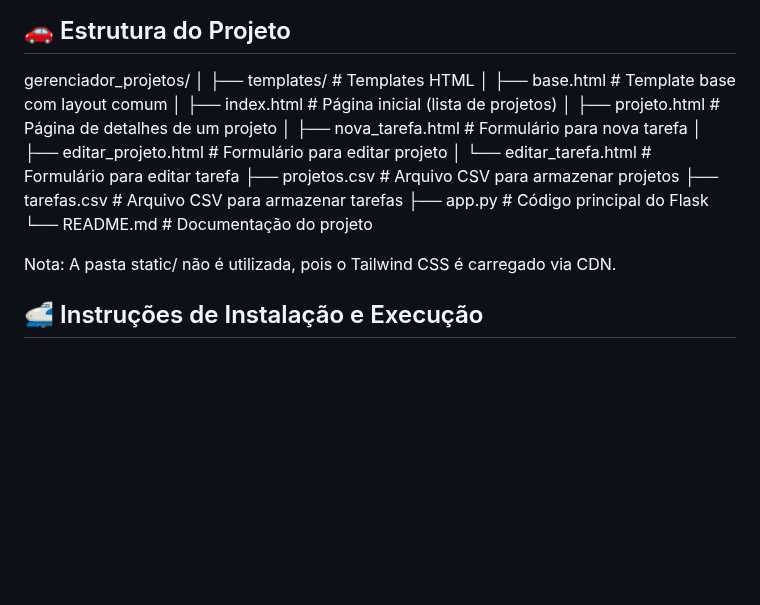
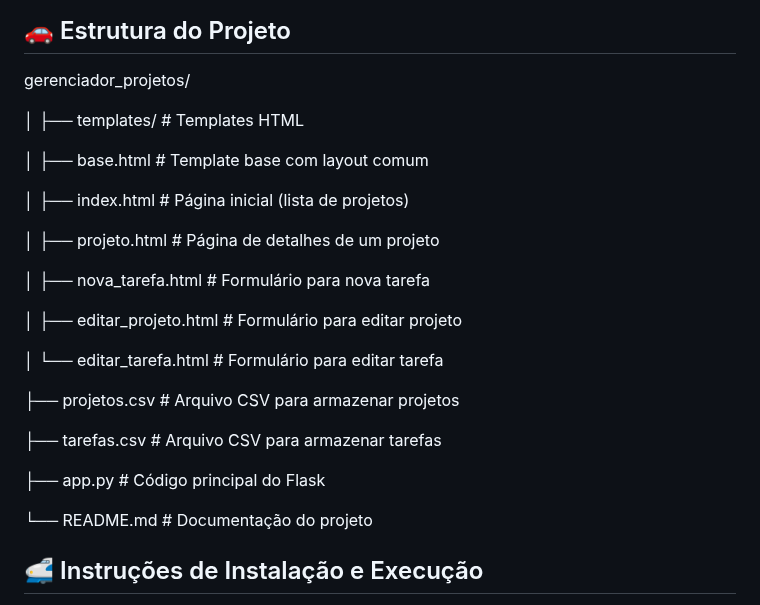
Before and after one commit to pjaneri300/RECUPERA--O-FLASK, a Markdown page: README.md, the part around one of its changes. Drawn GitHub-style; blank space fills up the shorter version.

```diff
--- a/README.md
+++ b/README.md
@@ -33,20 +33,31 @@ Este é um sistema web de gerenciamento de projetos desenvolvido com **Flask**.
 
 ## 🚗 Estrutura do Projeto
 gerenciador_projetos/
+
 │
 ├── templates/              # Templates HTML
+
 │   ├── base.html           # Template base com layout comum
+
 │   ├── index.html          # Página inicial (lista de projetos)
+
 │   ├── projeto.html        # Página de detalhes de um projeto
+
 │   ├── nova_tarefa.html    # Formulário para nova tarefa
+
 │   ├── editar_projeto.html # Formulário para editar projeto
+
 │   └── editar_tarefa.html  # Formulário para editar tarefa
+
 ├── projetos.csv            # Arquivo CSV para armazenar projetos
+
 ├── tarefas.csv             # Arquivo CSV para armazenar tarefas
+
 ├── app.py                  # Código principal do Flask
+
 └── README.md               # Documentação do projeto
 
-Nota: A pasta static/ não é utilizada, pois o Tailwind CSS é carregado via CDN.
+
 
 ## 🚅 Instruções de Instalação e Execução
 
```
Also changed, not shown: other parts of README.md (+4 -4 lines).
